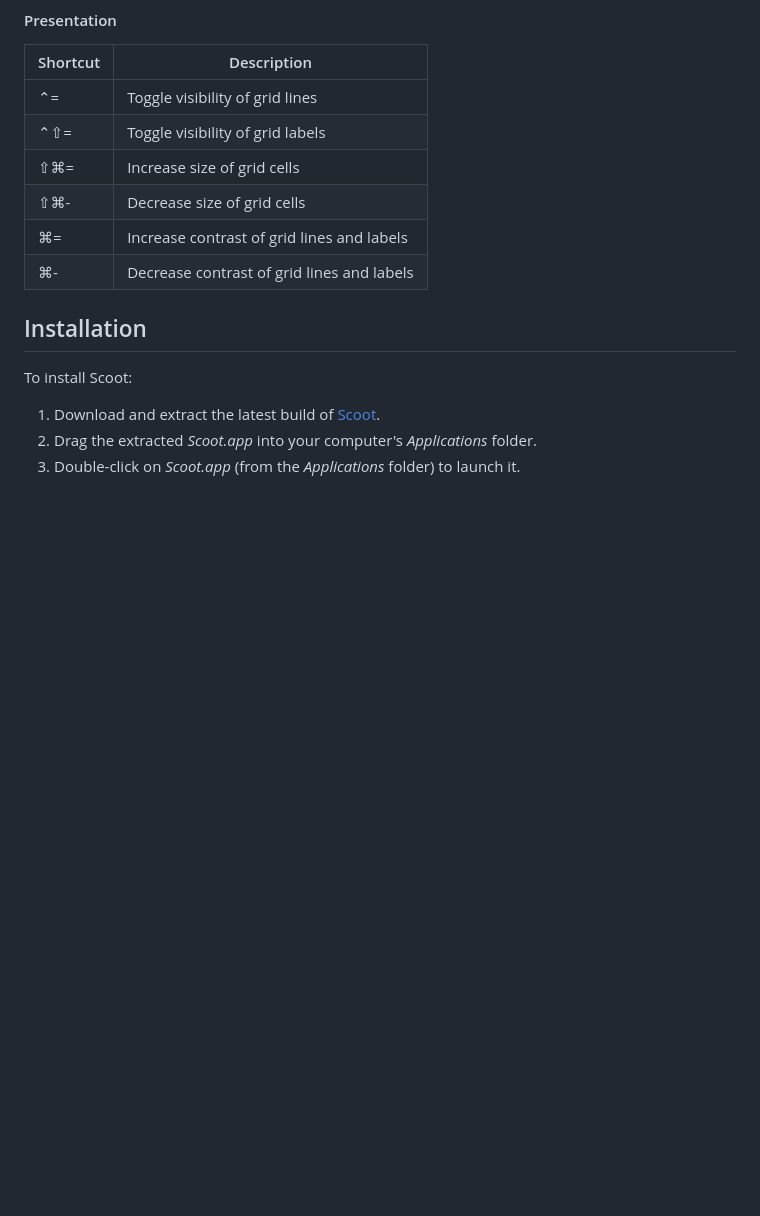
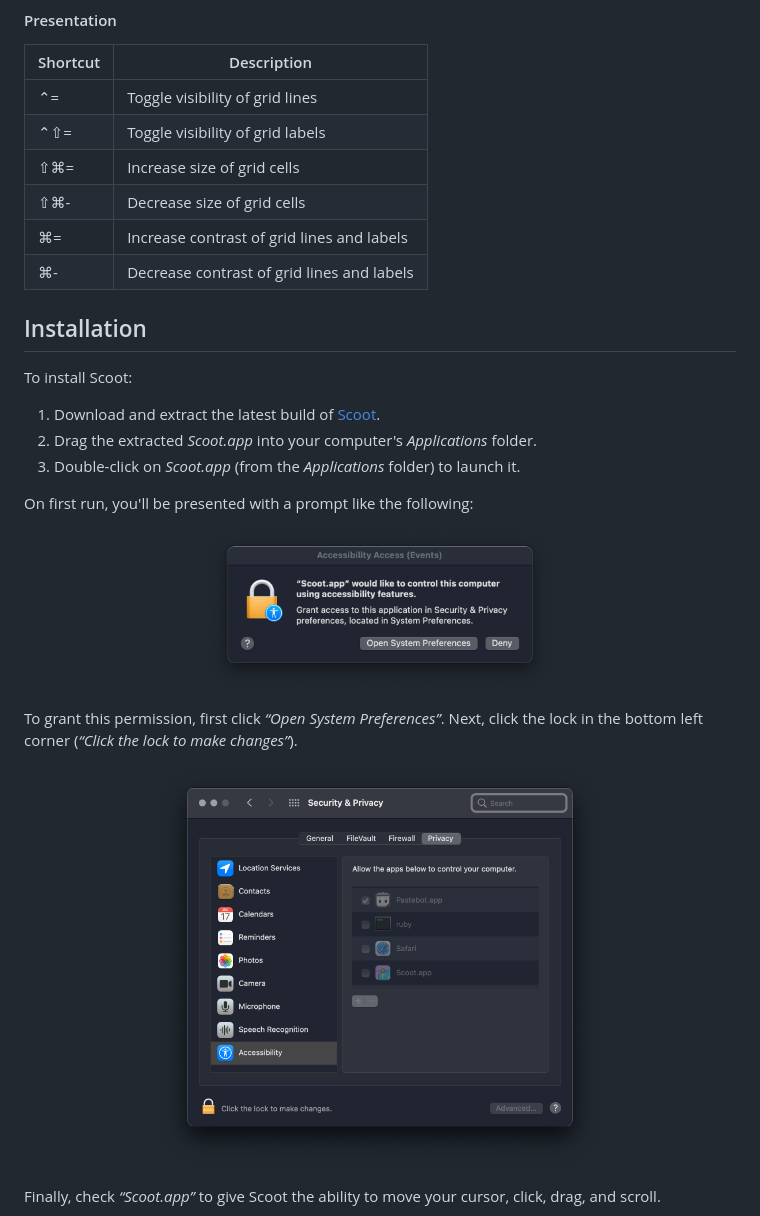
Before and after one commit to mjrusso/scoot, a Markdown page: README.md, the part around one of its changes. Drawn GitHub-style; pictures changed too: Assets/Documentation/accessibility-prompt.png (added), Assets/Documentation/privacy-locked.png (added); blank space fills up the shorter version.

Commit message:
Add documentation (enabling accessibility access).

```diff
--- a/README.md
+++ b/README.md
@@ -109,3 +109,17 @@ To install Scoot:
 2. Drag the extracted _Scoot.app_ into your computer's _Applications_ folder.
 3. Double-click on _Scoot.app_ (from the _Applications_ folder) to launch it.
 
+On first run, you'll be presented with a prompt like the following:
+
+<p align="center">
+  <img width="350" src="./Assets/Documentation/accessibility-prompt.png" alt="Scoot.app would like to control this computer using accessibility features" />
+</p>
+
+To grant this permission, first click _“Open System Preferences”_. Next, click the lock in the bottom left corner (_“Click the lock to make changes”_).
+
+<p align="center">
+  <img width="450" src="./Assets/Documentation/privacy-locked.png" alt="Locked accessibility settings" />
+</p>
+
+Finally, check _“Scoot.app”_ to give Scoot the ability to move your cursor, click, drag, and scroll.
+
```
Also changed, not shown: other parts of README.md (+3 -0 lines), Assets/Documentation/accessibility-access-granted.png (added).
